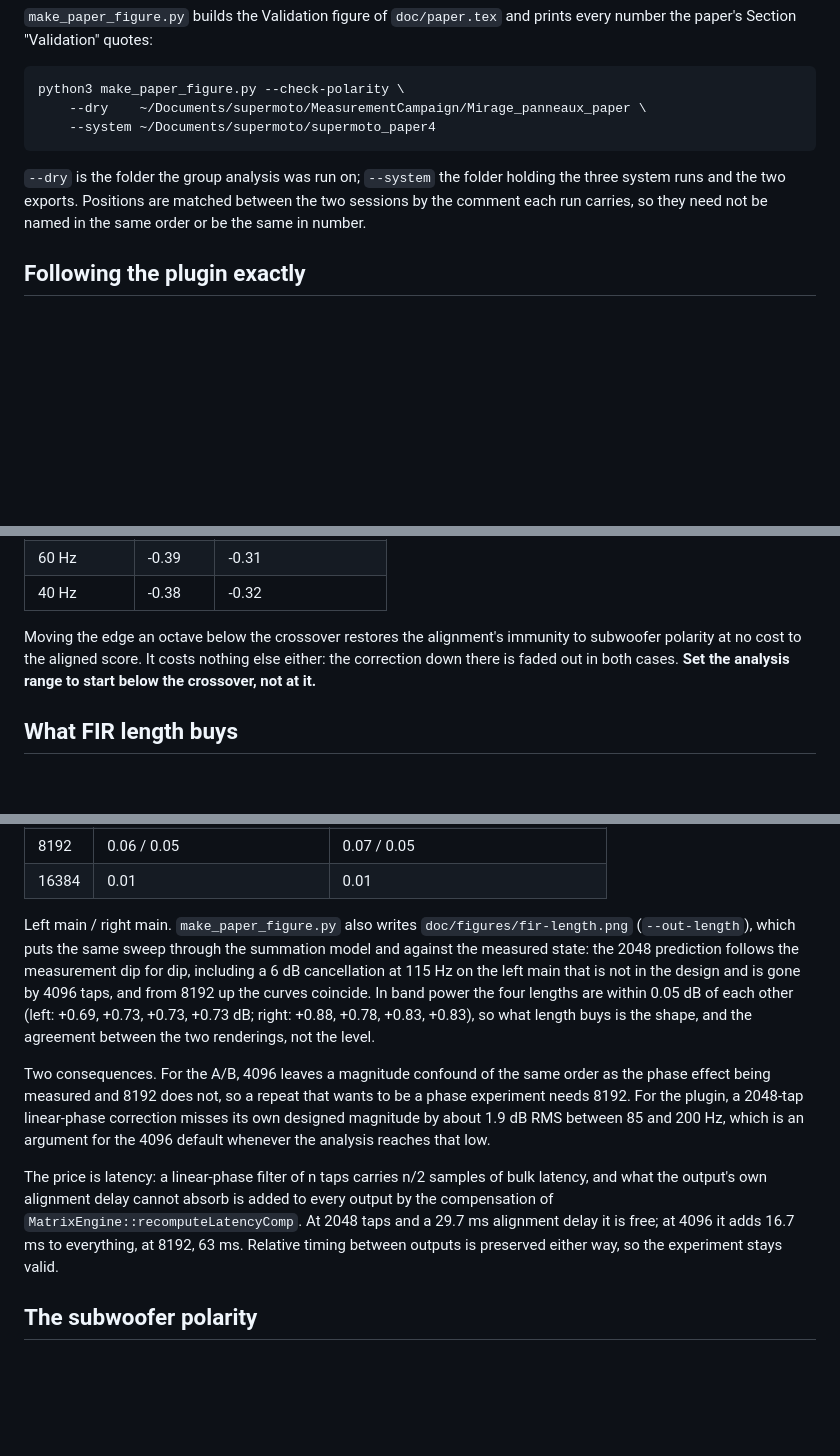
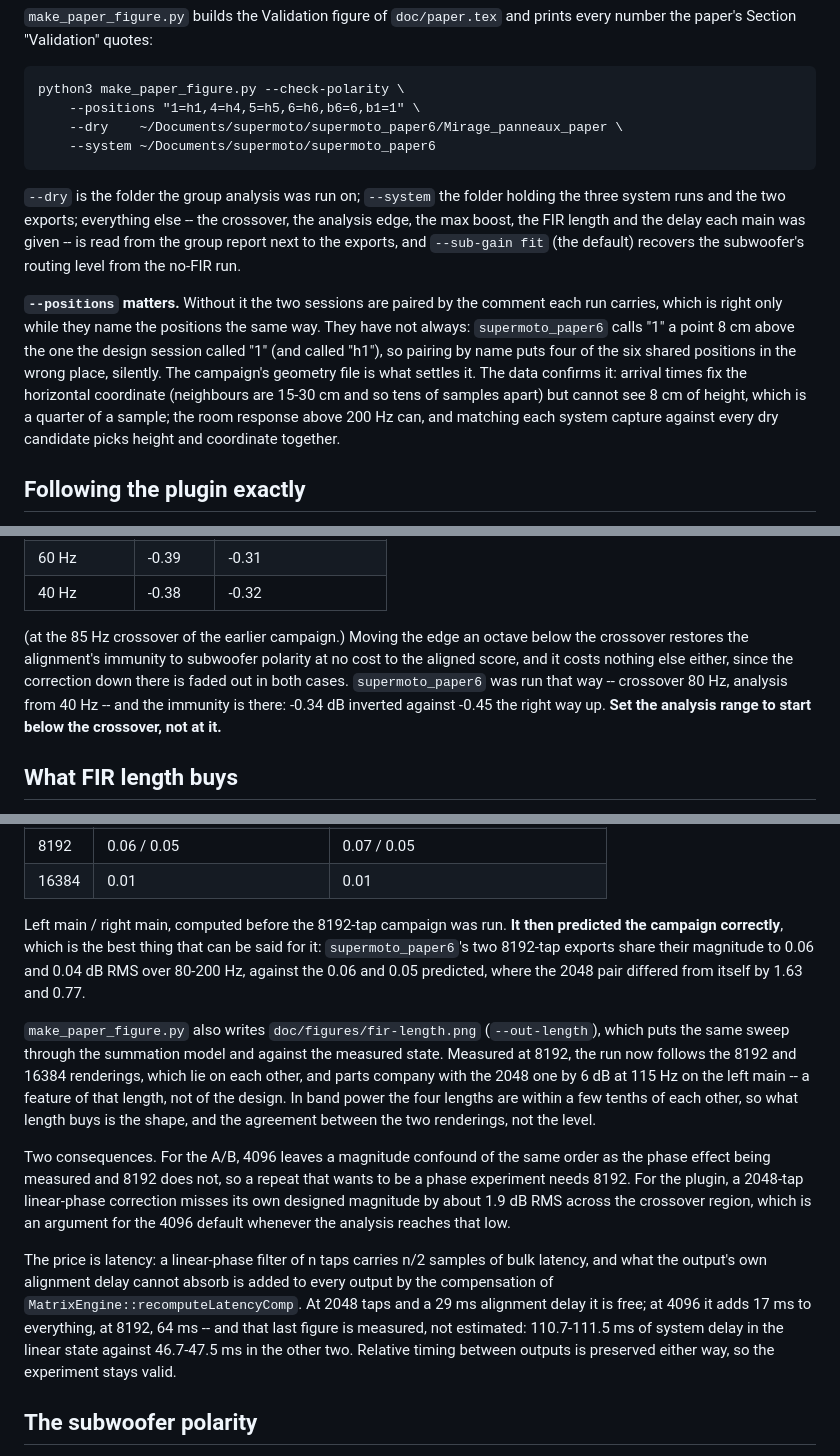
Before and after one commit to odoare/SuperMoTo, a Markdown page: doc/experiments/README.md, 3 parts joined by grey strips. Drawn GitHub-style; blank space fills up the shorter version.

Commit message:
Paper work

```diff
--- a/doc/experiments/README.md
+++ b/doc/experiments/README.md
@@ -55,13 +55,27 @@ channel 2 the microphone). Needs numpy, scipy and, for `--figure`, matplotlib.
 prints every number the paper's Section "Validation" quotes:
 
     python3 make_paper_figure.py --check-polarity \
-        --dry    ~/Documents/supermoto/MeasurementCampaign/Mirage_panneaux_paper \
-        --system ~/Documents/supermoto/supermoto_paper4
+        --positions "1=h1,4=h4,5=h5,6=h6,b6=6,b1=1" \
+        --dry    ~/Documents/supermoto/supermoto_paper6/Mirage_panneaux_paper \
+        --system ~/Documents/supermoto/supermoto_paper6
 
 `--dry` is the folder the group analysis was run on; `--system` the folder
-holding the three system runs and the two exports. Positions are matched
-between the two sessions by the comment each run carries, so they need not be
-named in the same order or be the same in number.
+holding the three system runs and the two exports; everything else -- the
+crossover, the analysis edge, the max boost, the FIR length and the delay each
+main was given -- is read from the group report next to the exports, and
+`--sub-gain fit` (the default) recovers the subwoofer's routing level from the
+no-FIR run.
+
+**`--positions` matters.** Without it the two sessions are paired by the
+comment each run carries, which is right only while they name the positions the
+same way. They have not always: `supermoto_paper6` calls "1" a point 8 cm above
+the one the design session called "1" (and called "h1"), so pairing by name
+puts four of the six shared positions in the wrong place, silently. The
+campaign's geometry file is what settles it. The data confirms it: arrival
+times fix the horizontal coordinate (neighbours are 15-30 cm and so tens of
+samples apart) but cannot see 8 cm of height, which is a quarter of a sample;
+the room response above 200 Hz can, and matching each system capture against
+every dry candidate picks height and coordinate together.
 
 ## Following the plugin exactly
 
@@ -231,9 +237,12 @@ the edge at 85 Hz, the crossover itself, and it shows:
 | 60 Hz        | -0.39    | -0.31                  |
 | 40 Hz        | -0.38    | -0.32                  |
 
-Moving the edge an octave below the crossover restores the alignment's
-immunity to subwoofer polarity at no cost to the aligned score. It costs
-nothing else either: the correction down there is faded out in both cases.
+(at the 85 Hz crossover of the earlier campaign.) Moving the edge an octave
+below the crossover restores the alignment's immunity to subwoofer polarity at
+no cost to the aligned score, and it costs nothing else either, since the
+correction down there is faded out in both cases. `supermoto_paper6` was run
+that way -- crossover 80 Hz, analysis from 40 Hz -- and the immunity is there:
+-0.34 dB inverted against -0.45 the right way up.
 **Set the analysis range to start below the crossover, not at it.**
 
 ## What FIR length buys
@@ -250,29 +259,36 @@ ways (this prediction reproduces the measured 2048-tap disagreement, 1.59 and
 | 8192  | 0.06 / 0.05                       | 0.07 / 0.05                          |
 | 16384 | 0.01                              | 0.01                                 |
 
-Left main / right main. `make_paper_figure.py` also writes
-`doc/figures/fir-length.png` (`--out-length`), which puts the same sweep
-through the summation model and against the measured state: the 2048
-prediction follows the measurement dip for dip, including a 6 dB cancellation
-at 115 Hz on the left main that is not in the design and is gone by 4096 taps,
-and from 8192 up the curves coincide. In band power the four lengths are within
-0.05 dB of each other (left: +0.69, +0.73, +0.73, +0.73 dB; right: +0.88,
-+0.78, +0.83, +0.83), so what length buys is the shape, and the agreement
-between the two renderings, not the level.
+Left main / right main, computed before the 8192-tap campaign was run.
+**It then predicted the campaign correctly**, which is the best thing that can
+be said for it: `supermoto_paper6`'s two 8192-tap exports share their magnitude
+to 0.06 and 0.04 dB RMS over 80-200 Hz, against the 0.06 and 0.05 predicted,
+where the 2048 pair differed from itself by 1.63 and 0.77.
 
-Two consequences. For the A/B, 4096 leaves a
-magnitude confound of the same order as the phase effect being measured and
-8192 does not, so a repeat that wants to be a phase experiment needs 8192. For
-the plugin, a 2048-tap linear-phase correction misses its own designed
-magnitude by about 1.9 dB RMS between 85 and 200 Hz, which is an argument for
-the 4096 default whenever the analysis reaches that low.
+`make_paper_figure.py` also writes `doc/figures/fir-length.png`
+(`--out-length`), which puts the same sweep through the summation model and
+against the measured state. Measured at 8192, the run now follows the 8192 and
+16384 renderings, which lie on each other, and parts company with the 2048 one
+by 6 dB at 115 Hz on the left main -- a feature of that length, not of the
+design. In band power the four lengths are within a few tenths of each other,
+so what length buys is the shape, and the agreement between the two renderings,
+not the level.
+
+Two consequences. For the A/B, 4096 leaves a magnitude confound of the same
+order as the phase effect being measured and 8192 does not, so a repeat that
+wants to be a phase experiment needs 8192. For the plugin, a 2048-tap
+linear-phase correction misses its own designed magnitude by about 1.9 dB RMS
+across the crossover region, which is an argument for the 4096 default whenever
+the analysis reaches that low.
 
 The price is latency: a linear-phase filter of n taps carries n/2 samples of
 bulk latency, and what the output's own alignment delay cannot absorb is added
 to every output by the compensation of `MatrixEngine::recomputeLatencyComp`.
-At 2048 taps and a 29.7 ms alignment delay it is free; at 4096 it adds 16.7 ms
-to everything, at 8192, 63 ms. Relative timing between outputs is preserved
-either way, so the experiment stays valid.
+At 2048 taps and a 29 ms alignment delay it is free; at 4096 it adds 17 ms to
+everything, at 8192, 64 ms -- and that last figure is measured, not estimated:
+110.7-111.5 ms of system delay in the linear state against 46.7-47.5 ms in the
+other two. Relative timing between outputs is preserved either way, so the
+experiment stays valid.
 
 ## The subwoofer polarity
 
```
Also changed, not shown: other parts of doc/experiments/README.md (+70 -78 lines), doc/figures/fir-length.png, doc/figures/validation.png, 3 other files.
